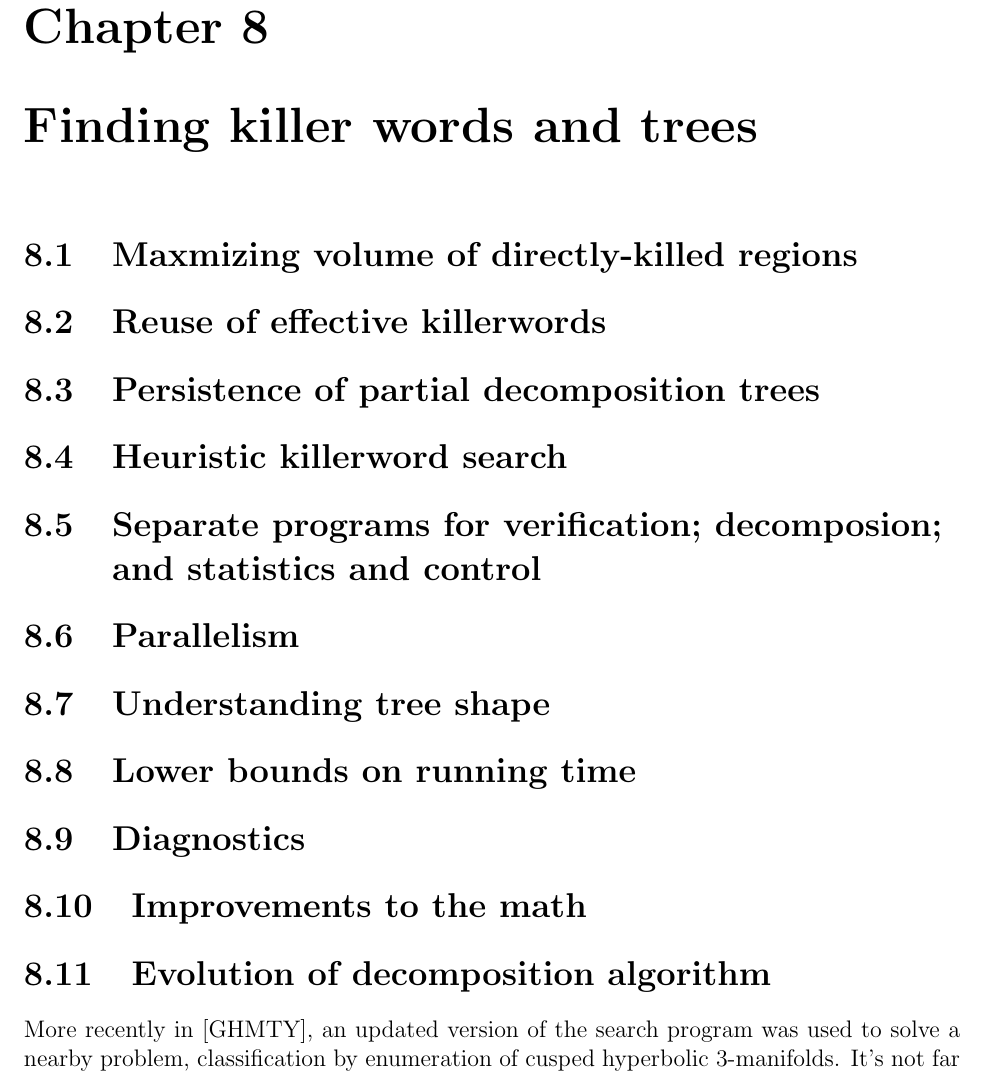
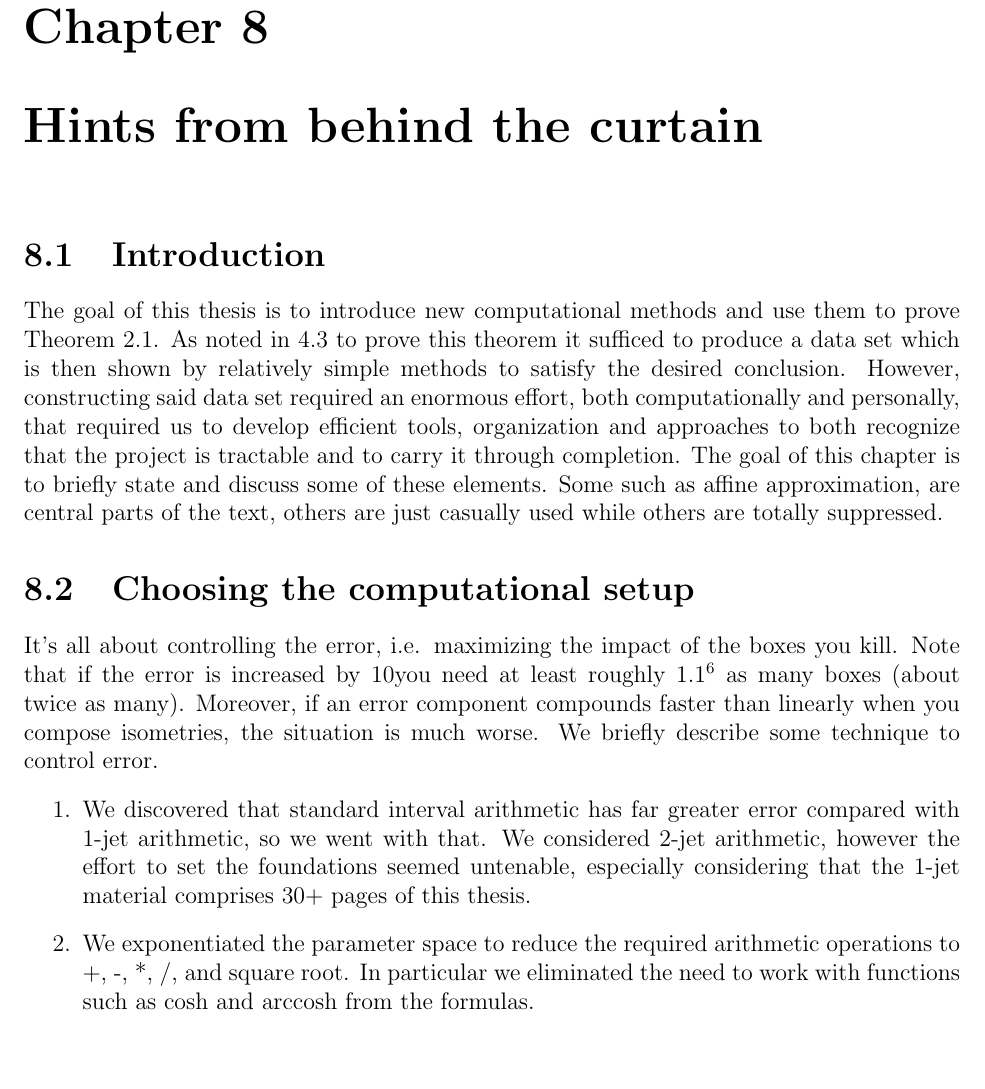
Before and after one commit to njt99/findingkillerwords, a LaTeX thesis (thesis/TeX_and_Figures_Files/njt.tex, which reads thesis/TeX_and_Figures_Files/Chapter_7.tex): part of page 69 of 72 before the commit and part of page 69 of 73 after it, cut so that both start at the same text, the shorter picture padded with empty space. Compiled offline with pdfLaTeX.

Commit message:
rewrite Chapter_7 based on transcript of conversation. TeX syntax likely broken

```diff
--- a/thesis/TeX_and_Figures_Files/Chapter_7.tex
+++ b/thesis/TeX_and_Figures_Files/Chapter_7.tex
@@ -1,37 +1,41 @@
-\chapter{Finding killer words and trees}\label{Ch.Crumbs}
-\section{Maxmizing volume of directly-killed regions}
-%TODO: intervals vs. 1-Jets vs. 2-Jets.
-%TODO: flattening parameter space
-%TODO: box shape
-\section{Reuse of effective killerwords}
-\section{Persistence of partial decomposition trees}
-\section{Heuristic killerword search}
-%TODO: combine word pairs or append generators?
-%TODO: priority queue
-%TODO: avoiding limitations of SL2ACJ
-%TODO: quasirelator issues
-\section{Separate programs for verification; decomposion; and statistics and control}
-%TODO: language choices
-\section{Parallelism}
-%TODO: killerwords
-%TODO: bounded subtrees
-\section{Understanding tree shape}
-%TODO: 1-, 2-, and 3- quasirelator fuzzy variety regions
-\section{Lower bounds on running time}
-%TODO: preliminary monte carlo
-%TODO: failed-subtree growth rate
-%TODO: time to complete breadth-first pass
-%TODO: regional analysis
-\section{Diagnostics}
-%TODO: quasi-parabolic words
-%TODO: discovering conjugation symmetry
-\section{Improvements to the math}
-%TODO: impossible words
-%TODO: corona technology
-\section{Evolution of decomposition algorithm}
-%TODO: ref 3.34
+\chapter{Hints from behind the curtain}\label{Ch.Crumbs}
+\section{Introduction}
+The goal of this thesis is
+to introduce new computational methods
+and use them to prove Theorem \ref{GMT 1.28}.
+As noted in \ref{GMT 5.3} to prove this theorem it sufficed
+to produce a data set which is then shown
+by relatively simple methods to satisfy the desired conclusion.
+However, constructing said data set required an enormous effort,
+both computationally and personally,
+that required us to develop efficient tools,
+organization and approaches to both
+recognize that the project is tractable
+and to carry it through completion.
+The goal of this chapter is to briefly state and discuss some of these elements.
+Some such as affine approximation, are central parts of the text,
+others are just casually used while others are totally suppressed.
 
-More recently in \cite{GHMTY}, an updated version of the search program was used
-to solve a nearby problem, classification by enumeration of cusped hyperbolic
-3-manifolds.
-It's not far different from the final version of the search.
+\section{Choosing the computational setup}
+It's all about controlling the error,
+i.e.  maximizing the impact of the boxes you kill.
+Note that if the error is increased by 10%,
+you need at least roughly $1.1^6$ as many boxes (about twice as many).
+Moreover, if an error component compounds faster than linearly
+when you compose isometries, the situation is much worse.
+We briefly describe some technique to control error.
+\begin{enumerate}
+	\item We discovered that standard interval arithmetic
+		has far greater error compared with $1$-jet arithmetic,
+		so we went with that.
+		We considered 2-jet arithmetic,
+		however the effort to set the foundations
+		seemed untenable,
+		especially considering that the $1$-jet material
+		comprises 30+ pages of this thesis.
+	\item We exponentiated the parameter space
+		to reduce the required arithmetic operations
+		to +, -, *, /, and square root.
+		In particular we eliminated the need to work
+		with functions such as cosh and arccosh from the formulas.
+	\item We worked with three complex parameters
```
Also changed, not shown: thesis/TeX_and_Figures_Files/Chapter_7.tex (110 more changed lines).
